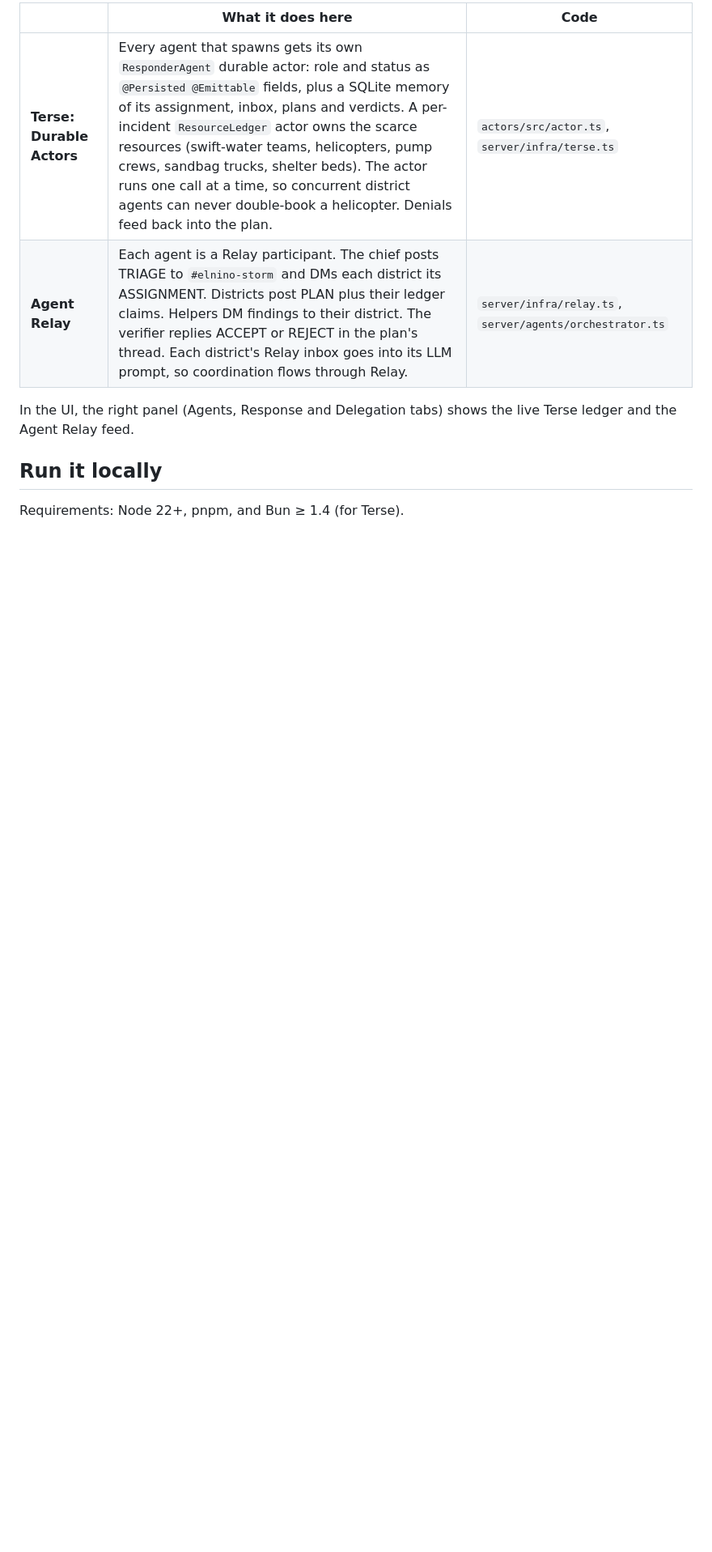
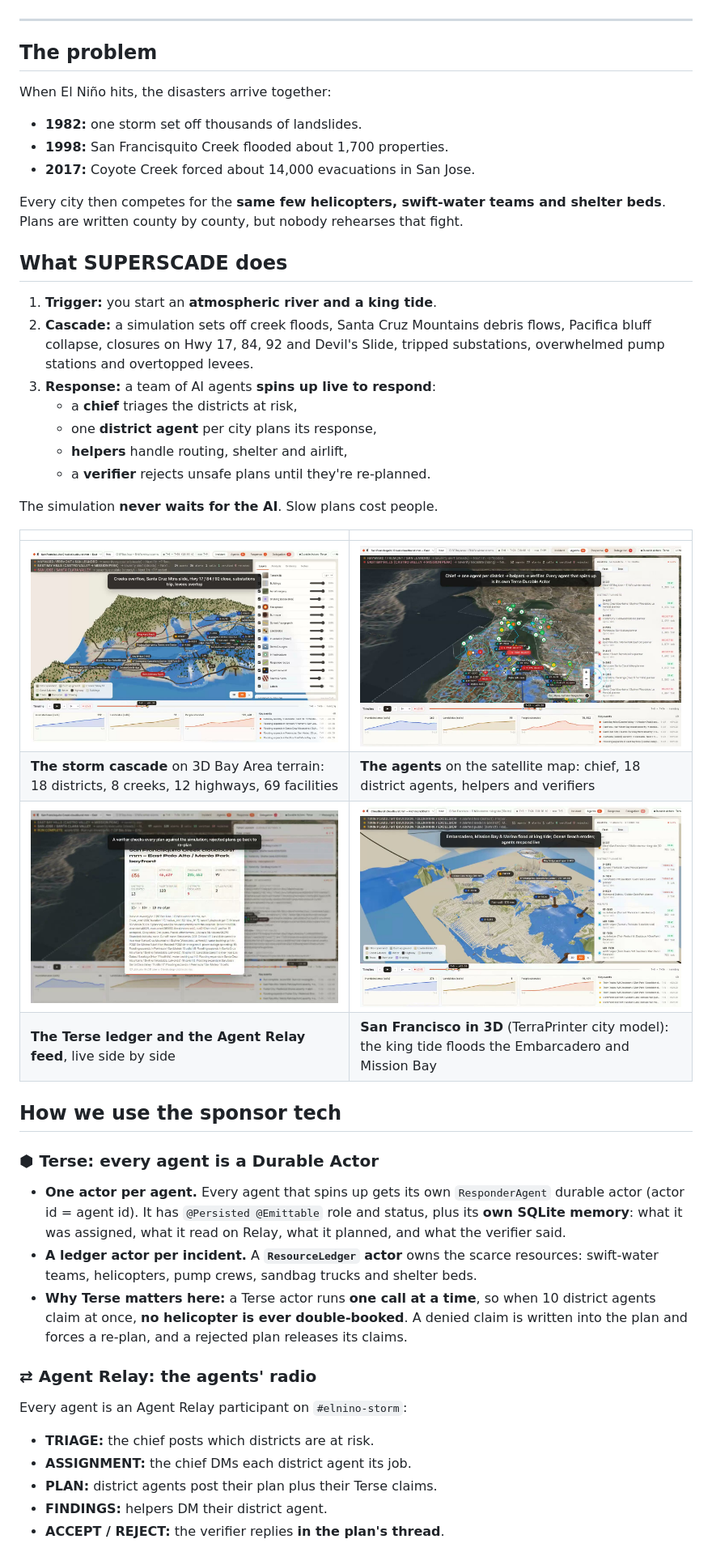
Before and after one commit to nikhil-kapu/superscade-elnino, a Markdown page: README.md, the part around one of its changes. Shown at 81% size. Rendered like a GitHub page; pictures changed too: docs/agents-map.jpg (added), docs/sf-3d-city.jpg (added), docs/storm-3d.jpg (added); blank space fills up the shorter version.

Commit message:
README for judges: hero GIF, screenshots, sponsor usage, architecture, criteria map, code pointers
Co-Authored-By: Claude Opus 5.5 <noreply@anthropic.com>

```diff
--- a/README.md
+++ b/README.md
@@ -14,11 +10,46 @@ The agents respond in real time while the simulation keeps ticking:
 
-| | What it does here | Code |
-|---|---|---|
-| **Terse: Durable Actors** | Every agent that spawns gets its own `ResponderAgent` durable actor: role and status as `@Persisted @Emittable` fields, plus a SQLite memory of its assignment, inbox, plans and verdicts. A per-incident `ResourceLedger` actor owns the scarce resources (swift-water teams, helicopters, pump crews, sandbag trucks, shelter beds). The actor runs one call at a time, so concurrent district agents can never double-book a helicopter. Denials feed back into the plan. | `actors/src/actor.ts`, `server/infra/terse.ts` |
-| **Agent Relay** | Each agent is a Relay participant. The chief posts TRIAGE to `#elnino-storm` and DMs each district its ASSIGNMENT. Districts post PLAN plus their ledger claims. Helpers DM findings to their district. The verifier replies ACCEPT or REJECT in the plan's thread. Each district's Relay inbox goes into its LLM prompt, so coordination flows through Relay. | `server/infra/relay.ts`, `server/agents/orchestrator.ts` |
+</div>
 
-In the UI, the right panel (Agents, Response and Delegation tabs) shows the live Terse ledger and the Agent Relay feed.
+---
 
-## Run it locally
+## The problem
+When El Niño hits, the disasters arrive together:
+- **1982:** one storm set off thousands of landslides.
+- **1998:** San Francisquito Creek flooded about 1,700 properties.
+- **2017:** Coyote Creek forced about 14,000 evacuations in San Jose.
 
-Requirements: Node 22+, pnpm, and Bun ≥ 1.4 (for Terse).
+Every city then competes for the **same few helicopters, swift-water teams and shelter beds**. Plans are written county by county, but nobody rehearses that fight.
+
+## What SUPERSCADE does
+1. **Trigger:** you start an **atmospheric river and a king tide**.
+2. **Cascade:** a simulation sets off creek floods, Santa Cruz Mountains debris flows, Pacifica bluff collapse, closures on Hwy 17, 84, 92 and Devil's Slide, tripped substations, overwhelmed pump stations and overtopped levees.
+3. **Response:** a team of AI agents **spins up live to respond**:
+   - a **chief** triages the districts at risk,
+   - one **district agent** per city plans its response,
+   - **helpers** handle routing, shelter and airlift,
+   - a **verifier** rejects unsafe plans until they're re-planned.
+
+The simulation **never waits for the AI**. Slow plans cost people.
+
+| | |
+|---|---|
+| ![Bay Area storm in 3D](docs/storm-3d.jpg) | ![Agents responding on the real map](docs/agents-map.jpg) |
+| **The storm cascade** on 3D Bay Area terrain: 18 districts, 8 creeks, 12 highways, 69 facilities | **The agents** on the satellite map: chief, 18 district agents, helpers and verifiers |
+| ![Terse ledger and Agent Relay feed](docs/terse-ledger-relay-feed.jpg) | ![San Francisco 3D city](docs/sf-3d-city.jpg) |
+| **The Terse ledger and the Agent Relay feed**, live side by side | **San Francisco in 3D** (TerraPrinter city model): the king tide floods the Embarcadero and Mission Bay |
+
+## How we use the sponsor tech
+
+### ⬢ Terse: every agent is a Durable Actor
+- **One actor per agent.** Every agent that spins up gets its own `ResponderAgent` durable actor (actor id = agent id). It has `@Persisted @Emittable` role and status, plus its **own SQLite memory**: what it was assigned, what it read on Relay, what it planned, and what the verifier said.
+- **A ledger actor per incident.** A **`ResourceLedger` actor** owns the scarce resources: swift-water teams, helicopters, pump crews, sandbag trucks and shelter beds.
+- **Why Terse matters here:** a Terse actor runs **one call at a time**, so when 10 district agents claim at once, **no helicopter is ever double-booked**. A denied claim is written into the plan and forces a re-plan, and a rejected plan releases its claims.
+
+### ⇄ Agent Relay: the agents' radio
+Every agent is an Agent Relay participant on `#elnino-storm`:
+- **TRIAGE:** the chief posts which districts are at risk.
+- **ASSIGNMENT:** the chief DMs each district agent its job.
+- **PLAN:** district agents post their plan plus their Terse claims.
+- **FINDINGS:** helpers DM their district agent.
+- **ACCEPT / REJECT:** the verifier replies **in the plan's thread**.
+
```
Also changed, not shown: other parts of README.md (+71 -39 lines), docs/sf-king-tide.jpg (added), 1 other file.
